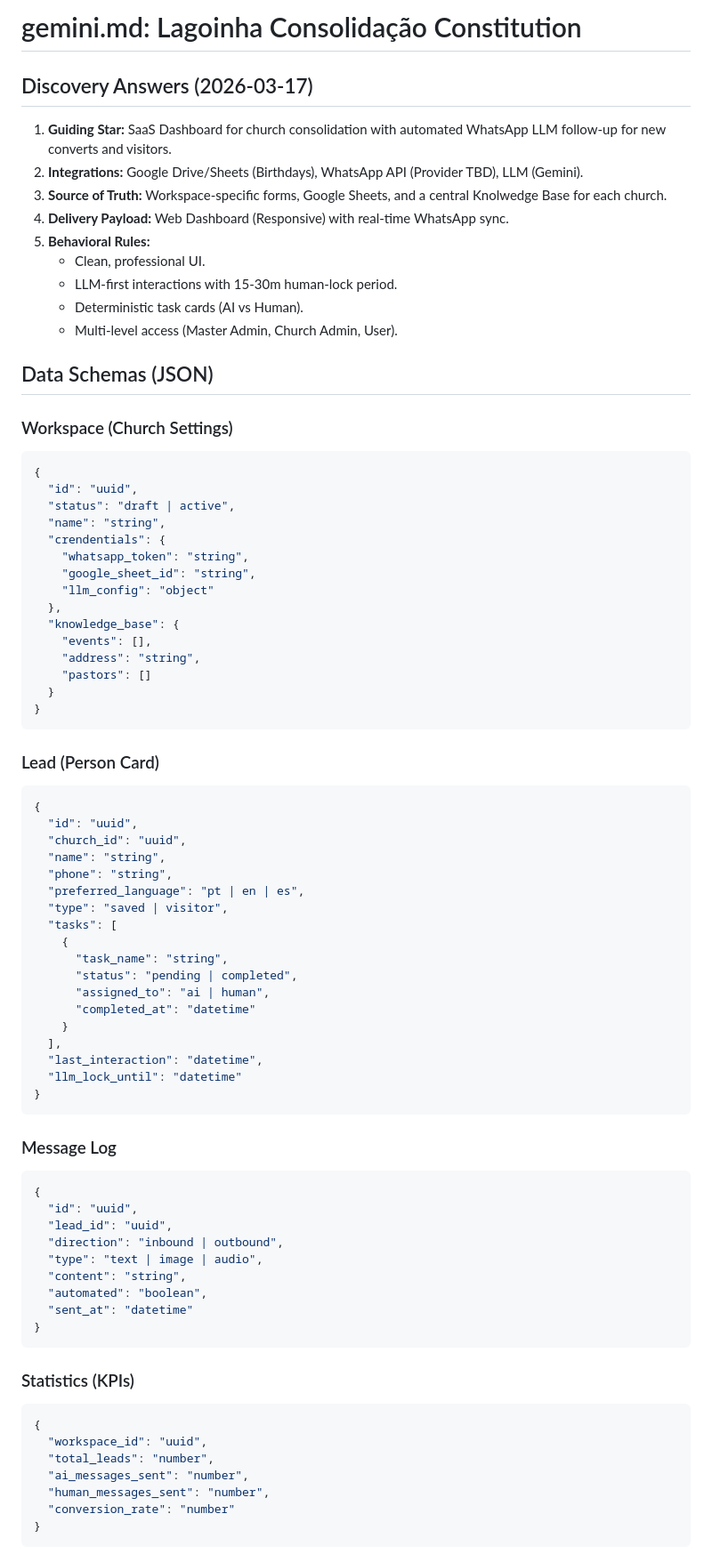
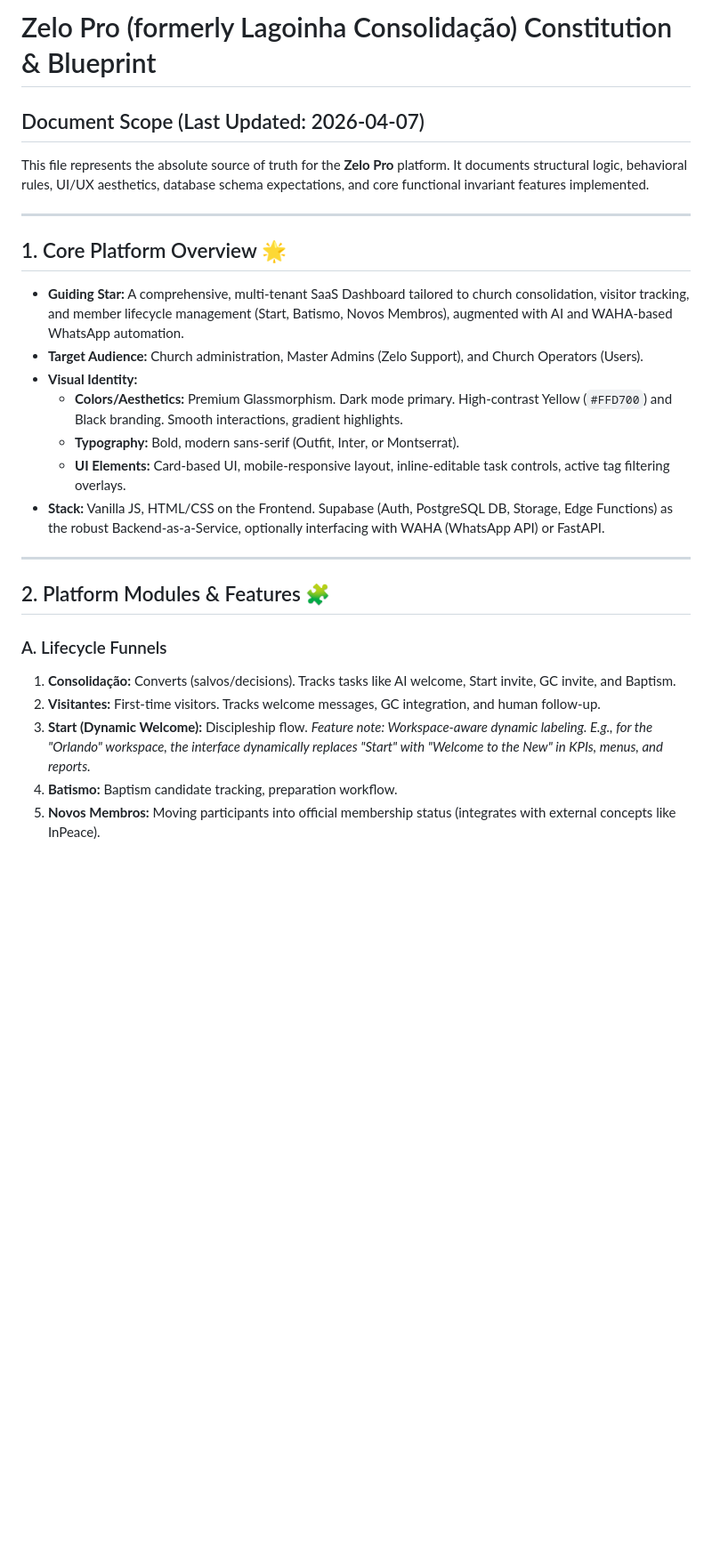
Before and after one commit to gtorres7pro/Lagoinha-Consolidacao, a Markdown page: gemini.md, the part around one of its changes. Shown at 89% size. Drawn GitHub-style; blank space fills up the shorter version.

Commit message:
docs: update gemini.md constitution with Zelo Pro rebranding, new modules and UI/UX invariant rules

````diff
--- a/gemini.md
+++ b/gemini.md
@@ -1,80 +1,27 @@
-# gemini.md: Lagoinha Consolidação Constitution
+# Zelo Pro (formerly Lagoinha Consolidação) Constitution & Blueprint
 
-## Discovery Answers (2026-03-17)
-1. **Guiding Star:** SaaS Dashboard for church consolidation with automated WhatsApp LLM follow-up for new converts and visitors.
-2. **Integrations:** Google Drive/Sheets (Birthdays), WhatsApp API (Provider TBD), LLM (Gemini).
-3. **Source of Truth:** Workspace-specific forms, Google Sheets, and a central Knolwedge Base for each church.
-4. **Delivery Payload:** Web Dashboard (Responsive) with real-time WhatsApp sync.
-5. **Behavioral Rules:**
-    - Clean, professional UI.
-    - LLM-first interactions with 15-30m human-lock period.
-    - Deterministic task cards (AI vs Human).
-    - Multi-level access (Master Admin, Church Admin, User).
+## Document Scope (Last Updated: 2026-04-07)
+This file represents the absolute source of truth for the **Zelo Pro** platform. It documents structural logic, behavioral rules, UI/UX aesthetics, database schema expectations, and core functional invariant features implemented.
 
-## Data Schemas (JSON)
+---
 
-### Workspace (Church Settings)
-```json
-{
-  "id": "uuid",
-  "status": "draft | active",
-  "name": "string",
-  "crendentials": {
-    "whatsapp_token": "string",
-    "google_sheet_id": "string",
-    "llm_config": "object"
-  },
-  "knowledge_base": {
-    "events": [],
-    "address": "string",
-    "pastors": []
-  }
-}
-```
+## 1. Core Platform Overview 🌟
+*   **Guiding Star:** A comprehensive, multi-tenant SaaS Dashboard tailored to church consolidation, visitor tracking, and member lifecycle management (Start, Batismo, Novos Membros), augmented with AI and WAHA-based WhatsApp automation.
+*   **Target Audience:** Church administration, Master Admins (Zelo Support), and Church Operators (Users).
+*   **Visual Identity:**
+    *   **Colors/Aesthetics:** Premium Glassmorphism. Dark mode primary. High-contrast Yellow (`#FFD700`) and Black branding. Smooth interactions, gradient highlights.
+    *   **Typography:** Bold, modern sans-serif (Outfit, Inter, or Montserrat).
+    *   **UI Elements:** Card-based UI, mobile-responsive layout, inline-editable task controls, active tag filtering overlays.
+*   **Stack:** Vanilla JS, HTML/CSS on the Frontend. Supabase (Auth, PostgreSQL DB, Storage, Edge Functions) as the robust Backend-as-a-Service, optionally interfacing with WAHA (WhatsApp API) or FastAPI.
 
-### Lead (Person Card)
-```json
-{
-  "id": "uuid",
-  "church_id": "uuid",
-  "name": "string",
-  "phone": "string",
-  "preferred_language": "pt | en | es",
-  "type": "saved | visitor",
-  "tasks": [
-    {
-      "task_name": "string",
-      "status": "pending | completed",
-      "assigned_to": "ai | human",
-      "completed_at": "datetime"
-    }
-  ],
-  "last_interaction": "datetime",
-  "llm_lock_until": "datetime"
-}
-```
+---
 
-### Message Log
-```json
-{
-  "id": "uuid",
-  "lead_id": "uuid",
-  "direction": "inbound | outbound",
-  "type": "text | image | audio",
-  "content": "string",
-  "automated": "boolean",
-  "sent_at": "datetime"
-}
-```
+## 2. Platform Modules & Features 🧩
 
-### Statistics (KPIs)
-```json
-{
-  "workspace_id": "uuid",
-  "total_leads": "number",
-  "ai_messages_sent": "number",
-  "human_messages_sent": "number",
-  "conversion_rate": "number"
-}
-```
+### A. Lifecycle Funnels
+1.  **Consolidação:** Converts (salvos/decisions). Tracks tasks like AI welcome, Start invite, GC invite, and Baptism.
+2.  **Visitantes:** First-time visitors. Tracks welcome messages, GC integration, and human follow-up.
+3.  **Start (Dynamic Welcome):** Discipleship flow. *Feature note: Workspace-aware dynamic labeling. E.g., for the "Orlando" workspace, the interface dynamically replaces "Start" with "Welcome to the New" in KPIs, menus, and reports.*
+4.  **Batismo:** Baptism candidate tracking, preparation workflow.
+5.  **Novos Membros:** Moving participants into official membership status (integrates with external concepts like InPeace).
 
````
Also changed, not shown: other parts of gemini.md (+38 -38 lines).
